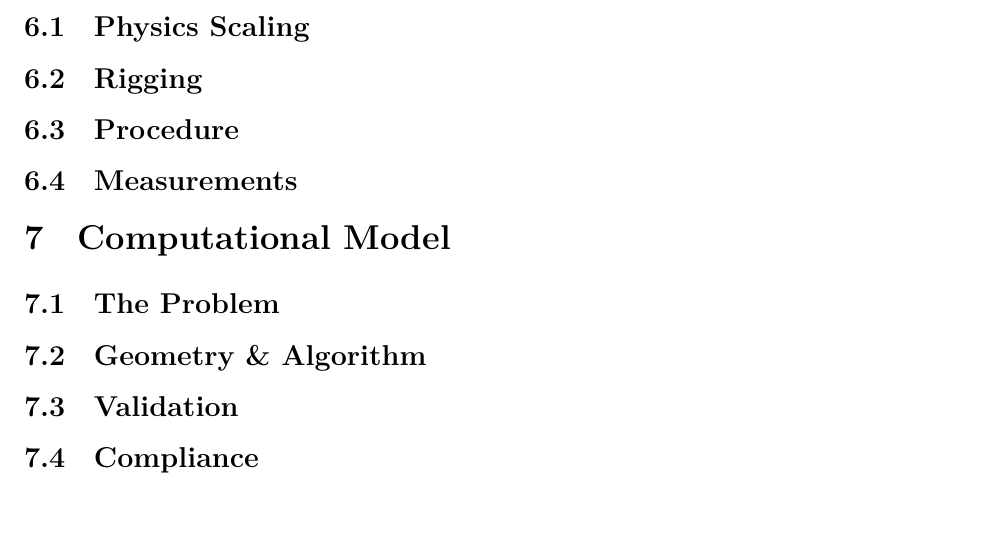
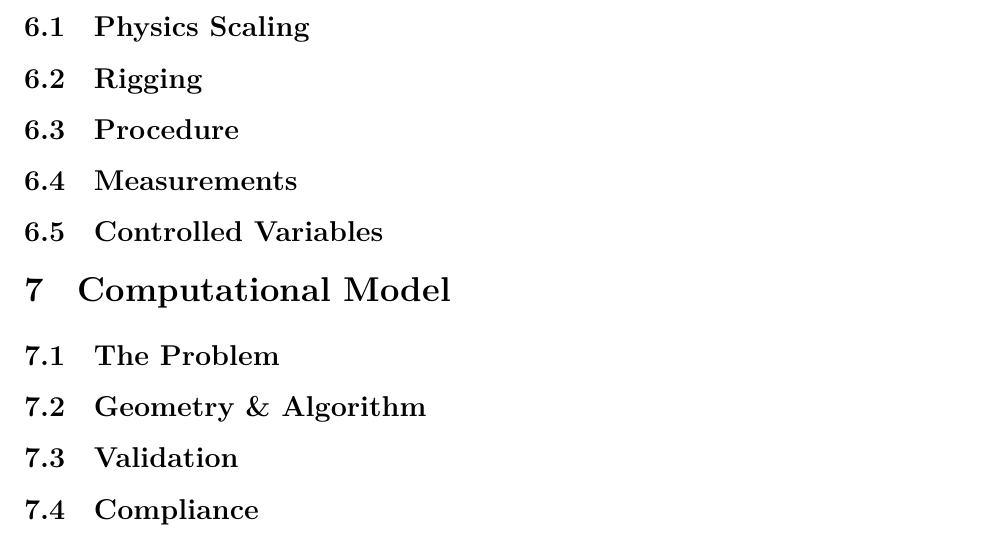
Before and after one commit to Aqawma/math-ia-isak, a LaTeX document (ia_main.tex, which reads method.tex): part of page 8 of 9, cut so that both start at the same text, the shorter picture padded with empty space. Compiled offline with XeLaTeX.

Commit message:
Auto-commit: changes detected at 2026-11-23 10:55:12

```diff
--- a/method.tex
+++ b/method.tex
@@ -6,3 +6,5 @@
 \subsection{Procedure}
 
 \subsection{Measurements}
+
+\subsection{Controlled Variables}
```
Also changed, not shown: ia_main.pdf.
